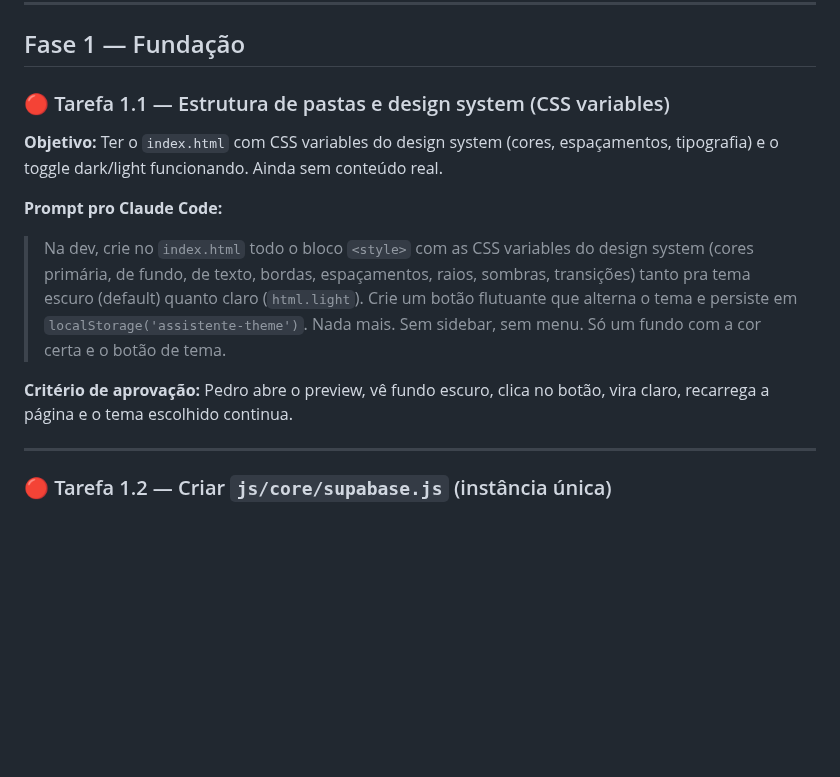
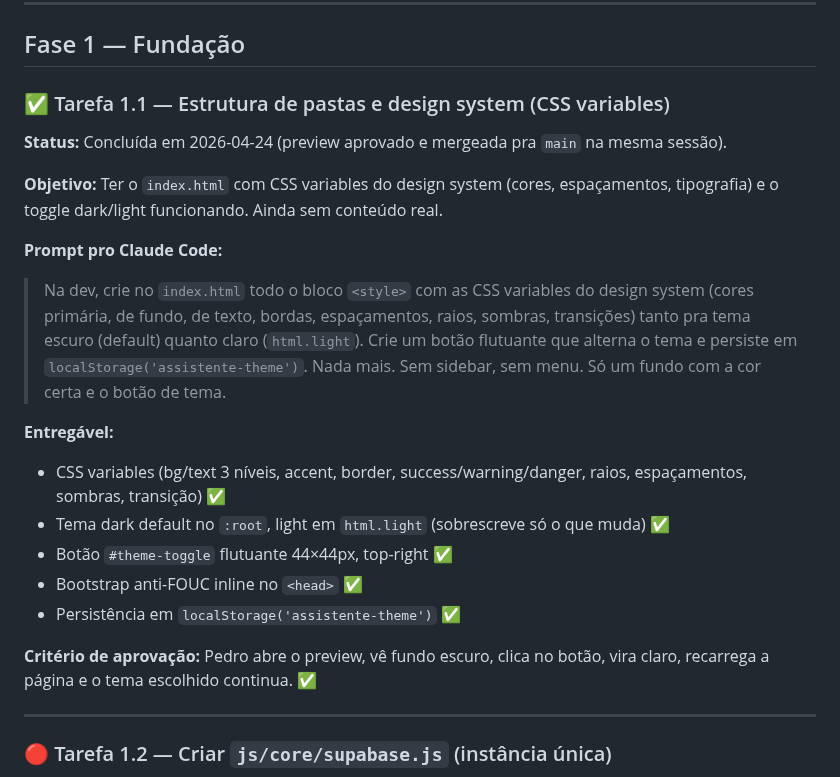
Before and after one commit to pedropertel/assistente-v4, a Markdown page: Backlog — Tarefas Pequenas.md, the part around the change. GitHub-like rendering; blank space fills up the shorter version.

Commit message:
docs: dev log + marca tarefa 1.1 como concluída

```diff
--- a/Backlog — Tarefas Pequenas.md
+++ b/Backlog — Tarefas Pequenas.md
@@ -82,14 +82,23 @@ Se o escopo ficar maior que isso, **dividir em subtarefas antes de começar**.
 
 ## Fase 1 — Fundação
 
-### 🔴 Tarefa 1.1 — Estrutura de pastas e design system (CSS variables)
+### ✅ Tarefa 1.1 — Estrutura de pastas e design system (CSS variables)
+
+**Status:** Concluída em 2026-04-24 (preview aprovado e mergeada pra `main` na mesma sessão).
 
 **Objetivo:** Ter o `index.html` com CSS variables do design system (cores, espaçamentos, tipografia) e o toggle dark/light funcionando. Ainda sem conteúdo real.
 
 **Prompt pro Claude Code:**
 > Na dev, crie no `index.html` todo o bloco `<style>` com as CSS variables do design system (cores primária, de fundo, de texto, bordas, espaçamentos, raios, sombras, transições) tanto pra tema escuro (default) quanto claro (`html.light`). Crie um botão flutuante que alterna o tema e persiste em `localStorage('assistente-theme')`. Nada mais. Sem sidebar, sem menu. Só um fundo com a cor certa e o botão de tema.
 
-**Critério de aprovação:** Pedro abre o preview, vê fundo escuro, clica no botão, vira claro, recarrega a página e o tema escolhido continua.
+**Entregável:**
+- CSS variables (bg/text 3 níveis, accent, border, success/warning/danger, raios, espaçamentos, sombras, transição) ✅
+- Tema dark default no `:root`, light em `html.light` (sobrescreve só o que muda) ✅
+- Botão `#theme-toggle` flutuante 44×44px, top-right ✅
+- Bootstrap anti-FOUC inline no `<head>` ✅
+- Persistência em `localStorage('assistente-theme')` ✅
+
+**Critério de aprovação:** Pedro abre o preview, vê fundo escuro, clica no botão, vira claro, recarrega a página e o tema escolhido continua. ✅
 
 ---
 
```
Also changed, not shown: 080 - Dev Log/Dev Log — 2026-04.md (+38 -0 lines).
